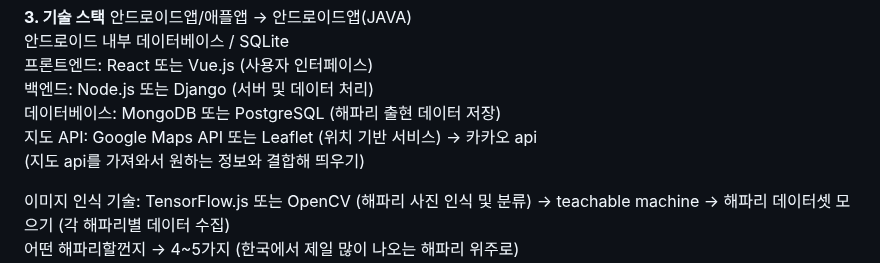
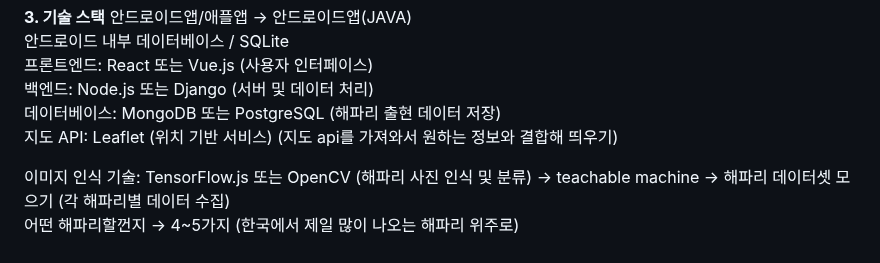
Before and after one commit to Dae12-Han/jellyfish_project, a Markdown page: README.md, the part around the change. GitHub-like rendering.

```diff
--- a/README.md
+++ b/README.md
@@ -38,7 +38,7 @@
 프론트엔드: React 또는 Vue.js (사용자 인터페이스)
 백엔드: Node.js 또는 Django (서버 및 데이터 처리)
 데이터베이스: MongoDB 또는 PostgreSQL (해파리 출현 데이터 저장)
-지도 API: Google Maps API 또는 Leaflet (위치 기반 서비스) -> 카카오 api
+지도 API: Leaflet (위치 기반 서비스)
 (지도 api를 가져와서 원하는 정보와 결합해 띄우기)
 
 이미지 인식 기술: TensorFlow.js 또는 OpenCV (해파리 사진 인식 및 분류) -> teachable machine -> 해파리 데이터셋 모으기 (각 해파리별 데이터 수집)
```
